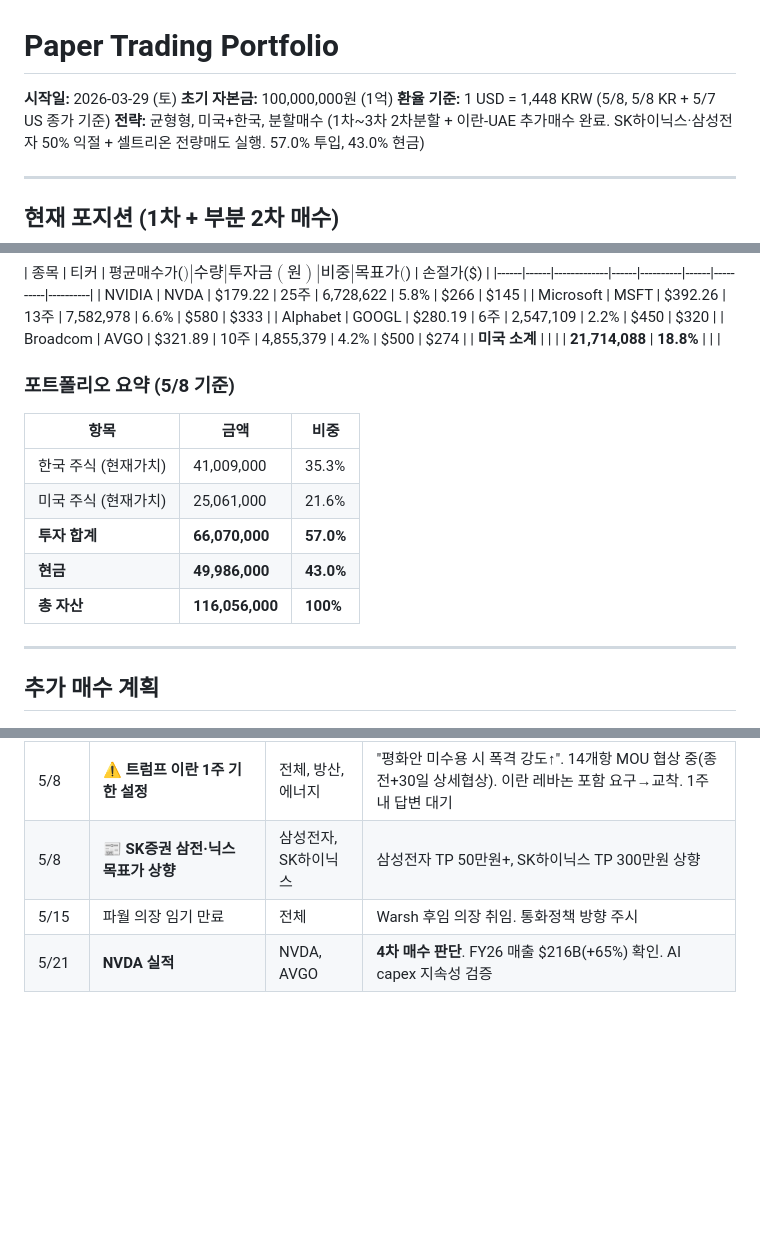
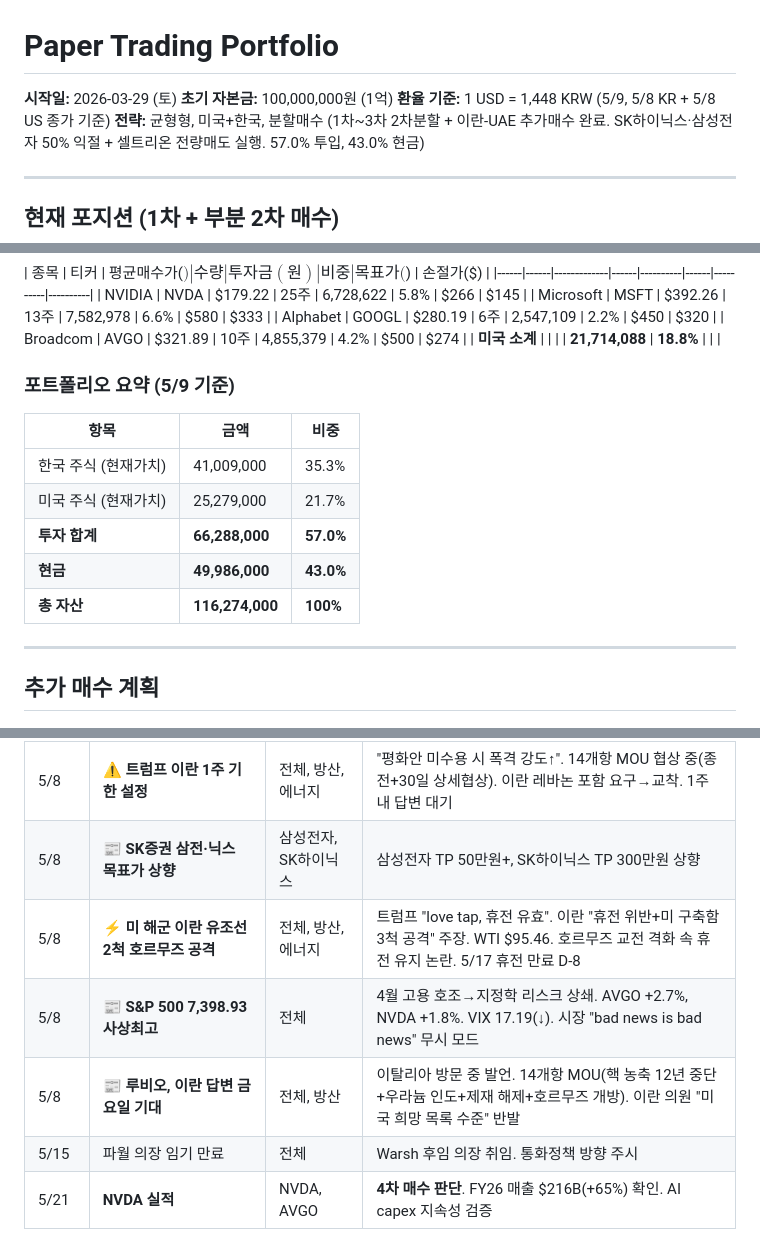
Before and after one commit to jhjeon3040/portfolio-lab, a Markdown page: portfolio.md, 3 parts joined by grey strips. Drawn GitHub-style; blank space fills up the shorter version.

Commit message:
daily update: 2026-05-09 | 총자산: 116,274,000원 | 수익률: +16.27% (MD)

```diff
--- a/portfolio.md
+++ b/portfolio.md
@@ -2,7 +2,7 @@
 
 **시작일:** 2026-03-29 (토)
 **초기 자본금:** 100,000,000원 (1억)
-**환율 기준:** 1 USD = 1,448 KRW (5/8, 5/8 KR + 5/7 US 종가 기준)
+**환율 기준:** 1 USD = 1,448 KRW (5/9, 5/8 KR + 5/8 US 종가 기준)
 **전략:** 균형형, 미국+한국, 분할매수 (1차~3차 2차분할 + 이란-UAE 추가매수 완료. SK하이닉스·삼성전자 50% 익절 + 셀트리온 전량매도 실행. 57.0% 투입, 43.0% 현금)
 
 ---
@@ -36,15 +36,15 @@
 | Broadcom | AVGO | $321.89 | 10주 | 4,855,379 | 4.2% | $500 | $274 |
 | **미국 소계** | | | | **21,714,088** | **18.8%** | | |
 
-### 포트폴리오 요약 (5/8 기준)
+### 포트폴리오 요약 (5/9 기준)
 
 | 항목 | 금액 | 비중 |
 |------|------|------|
 | 한국 주식 (현재가치) | 41,009,000 | 35.3% |
-| 미국 주식 (현재가치) | 25,061,000 | 21.6% |
-| **투자 합계** | **66,070,000** | **57.0%** |
+| 미국 주식 (현재가치) | 25,279,000 | 21.7% |
+| **투자 합계** | **66,288,000** | **57.0%** |
 | **현금** | **49,986,000** | **43.0%** |
-| **총 자산** | **116,056,000** | **100%** |
+| **총 자산** | **116,274,000** | **100%** |
 
 ---
 
@@ -250,6 +252,9 @@
 | 5/7 | ⚡ **S&P 7,365 + AMD beat** | NVDA, MSFT, AVGO | S&P 500 7,365.12(+1.5%). Nasdaq 25,839(+2%). NVDA $211.08(+2.2% Corning 후폭풍). MSFT $420.77(+1.7%). GOOGL $397.99(-0.3%). AVGO $417.21(-2.4%). VIX 17.39(안정) |
 | 5/8 | ⚠️ **트럼프 이란 1주 기한 설정** | 전체, 방산, 에너지 | "평화안 미수용 시 폭격 강도↑". 14개항 MOU 협상 중(종전+30일 상세협상). 이란 레바논 포함 요구→교착. 1주 내 답변 대기 |
 | 5/8 | 📰 **SK증권 삼전·닉스 목표가 상향** | 삼성전자, SK하이닉스 | 삼성전자 TP 50만원+, SK하이닉스 TP 300만원 상향 |
+| 5/8 | ⚡ **미 해군 이란 유조선 2척 호르무즈 공격** | 전체, 방산, 에너지 | 트럼프 "love tap, 휴전 유효". 이란 "휴전 위반+미 구축함 3척 공격" 주장. WTI $95.46. 호르무즈 교전 격화 속 휴전 유지 논란. 5/17 휴전 만료 D-8 |
+| 5/8 | 📰 **S&P 500 7,398.93 사상최고** | 전체 | 4월 고용 호조→지정학 리스크 상쇄. AVGO +2.7%, NVDA +1.8%. VIX 17.19(↓). 시장 "bad news is bad news" 무시 모드 |
+| 5/8 | 📰 **루비오, 이란 답변 금요일 기대** | 전체, 방산 | 이탈리아 방문 중 발언. 14개항 MOU(핵 농축 12년 중단+우라늄 인도+제재 해제+호르무즈 개방). 이란 의원 "미국 희망 목록 수준" 반발 |
 | 5/15 | 파월 의장 임기 만료 | 전체 | Warsh 후임 의장 취임. 통화정책 방향 주시 |
 | 5/21 | **NVDA 실적** | NVDA, AVGO | **4차 매수 판단**. FY26 매출 $216B(+65%) 확인. AI capex 지속성 검증 |
 
```
Also changed, not shown: other parts of portfolio.md (+2 -0 lines).
